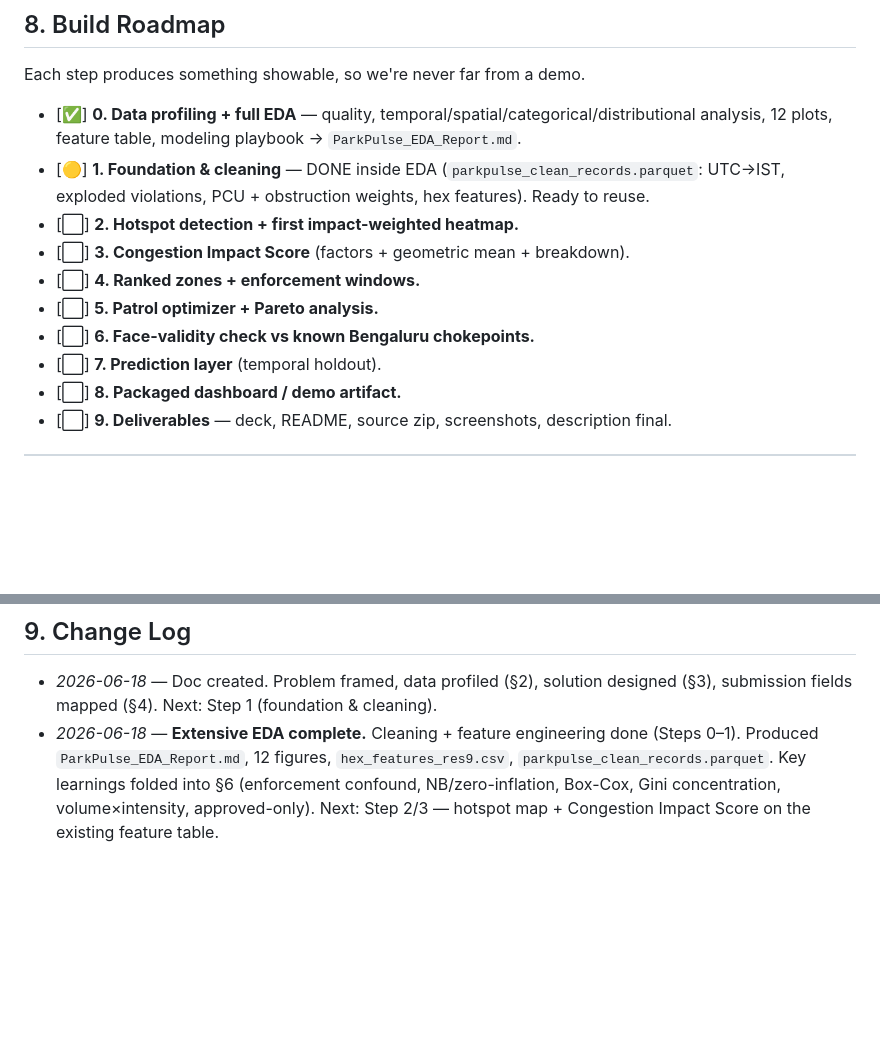
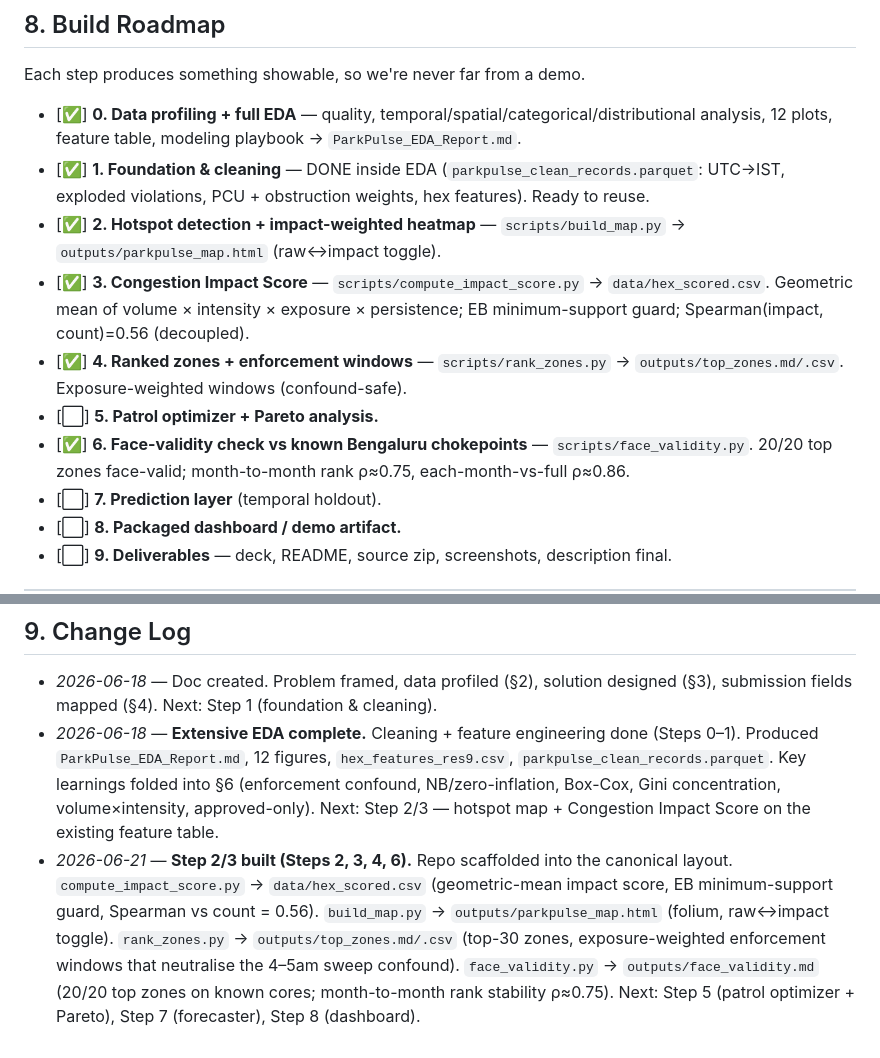
Before and after one commit to senku14x/Flipkart-Gridlock, a Markdown page: ParkPulse_Project_Master.md, 2 parts joined by grey strips. Drawn GitHub-style; blank space fills up the shorter version.

```diff
--- a/ParkPulse_Project_Master.md
+++ b/ParkPulse_Project_Master.md
@@ -172,12 +172,12 @@ Alternates: *"ParkPulse: From Parking Violations to a Congestion-Impact Map"* ·
 Each step produces something showable, so we're never far from a demo.
 
 - [✅] **0. Data profiling + full EDA** — quality, temporal/spatial/categorical/distributional analysis, 12 plots, feature table, modeling playbook → `ParkPulse_EDA_Report.md`.
-- [🟡] **1. Foundation & cleaning** — DONE inside EDA (`parkpulse_clean_records.parquet`: UTC→IST, exploded violations, PCU + obstruction weights, hex features). Ready to reuse.
-- [⬜] **2. Hotspot detection + first impact-weighted heatmap.**
-- [⬜] **3. Congestion Impact Score** (factors + geometric mean + breakdown).
-- [⬜] **4. Ranked zones + enforcement windows.**
+- [✅] **1. Foundation & cleaning** — DONE inside EDA (`parkpulse_clean_records.parquet`: UTC→IST, exploded violations, PCU + obstruction weights, hex features). Ready to reuse.
+- [✅] **2. Hotspot detection + impact-weighted heatmap** — `scripts/build_map.py` → `outputs/parkpulse_map.html` (raw↔impact toggle).
+- [✅] **3. Congestion Impact Score** — `scripts/compute_impact_score.py` → `data/hex_scored.csv`. Geometric mean of volume × intensity × exposure × persistence; EB minimum-support guard; Spearman(impact, count)=0.56 (decoupled).
+- [✅] **4. Ranked zones + enforcement windows** — `scripts/rank_zones.py` → `outputs/top_zones.md/.csv`. Exposure-weighted windows (confound-safe).
 - [⬜] **5. Patrol optimizer + Pareto analysis.**
-- [⬜] **6. Face-validity check vs known Bengaluru chokepoints.**
+- [✅] **6. Face-validity check vs known Bengaluru chokepoints** — `scripts/face_validity.py`. 20/20 top zones face-valid; month-to-month rank ρ≈0.75, each-month-vs-full ρ≈0.86.
 - [⬜] **7. Prediction layer** (temporal holdout).
 - [⬜] **8. Packaged dashboard / demo artifact.**
 - [⬜] **9. Deliverables** — deck, README, source zip, screenshots, description final.
@@ -187,3 +187,4 @@ Each step produces something showable, so we're never far from a demo.
 ## 9. Change Log
 - *2026-06-18* — Doc created. Problem framed, data profiled (§2), solution designed (§3), submission fields mapped (§4). Next: Step 1 (foundation & cleaning).
 - *2026-06-18* — **Extensive EDA complete.** Cleaning + feature engineering done (Steps 0–1). Produced `ParkPulse_EDA_Report.md`, 12 figures, `hex_features_res9.csv`, `parkpulse_clean_records.parquet`. Key learnings folded into §6 (enforcement confound, NB/zero-inflation, Box-Cox, Gini concentration, volume×intensity, approved-only). Next: Step 2/3 — hotspot map + Congestion Impact Score on the existing feature table.
+- *2026-06-21* — **Step 2/3 built (Steps 2, 3, 4, 6).** Repo scaffolded into the canonical layout. `compute_impact_score.py` → `data/hex_scored.csv` (geometric-mean impact score, EB minimum-support guard, Spearman vs count = 0.56). `build_map.py` → `outputs/parkpulse_map.html` (folium, raw↔impact toggle). `rank_zones.py` → `outputs/top_zones.md/.csv` (top-30 zones, exposure-weighted enforcement windows that neutralise the 4–5am sweep confound). `face_validity.py` → `outputs/face_validity.md` (20/20 top zones on known cores; month-to-month rank stability ρ≈0.75). Next: Step 5 (patrol optimizer + Pareto), Step 7 (forecaster), Step 8 (dashboard).
```
Also changed, not shown: CLAUDE.md (+8 -5 lines), README.md (+19 -8 lines).
